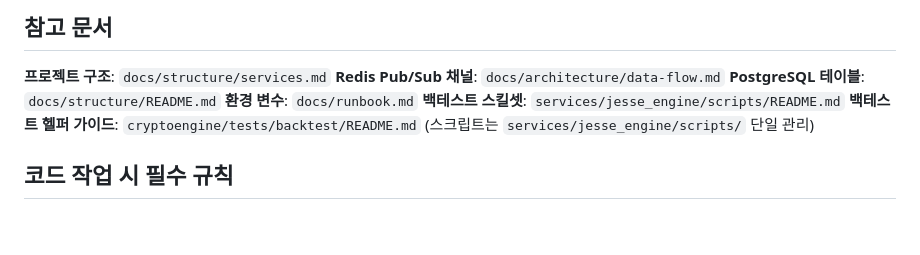
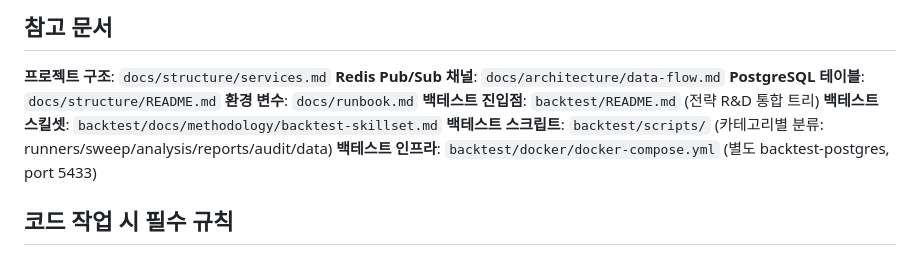
Before and after one commit to Justant-source/Bit-Mania, a Markdown page: CLAUDE.md, the part around the change. GitHub-like rendering; blank space fills up the shorter version.

Commit message:
docs: update CLAUDE.md backtest path references
백테스트 관련 경로 갱신:
- 구: services/jesse_engine/scripts/, cryptoengine/tests/backtest/
- 신: backtest/ 통합 트리, backtest/docker/, backtest/docs/

Co-Authored-By: Claude Sonnet 4.6 <noreply@anthropic.com>

```diff
--- a/CLAUDE.md
+++ b/CLAUDE.md
@@ -79,8 +79,10 @@ make emergency                              # 비상 청산
 **Redis Pub/Sub 채널**: `docs/architecture/data-flow.md`
 **PostgreSQL 테이블**: `docs/structure/README.md`
 **환경 변수**: `docs/runbook.md`
-**백테스트 스킬셋**: `services/jesse_engine/scripts/README.md`
-**백테스트 헬퍼 가이드**: `cryptoengine/tests/backtest/README.md` (스크립트는 `services/jesse_engine/scripts/` 단일 관리)
+**백테스트 진입점**: `backtest/README.md` (전략 R&D 통합 트리)
+**백테스트 스킬셋**: `backtest/docs/methodology/backtest-skillset.md`
+**백테스트 스크립트**: `backtest/scripts/` (카테고리별 분류: runners/sweep/analysis/reports/audit/data)
+**백테스트 인프라**: `backtest/docker/docker-compose.yml` (별도 backtest-postgres, port 5433)
 
 ## 코드 작업 시 필수 규칙
 
```
